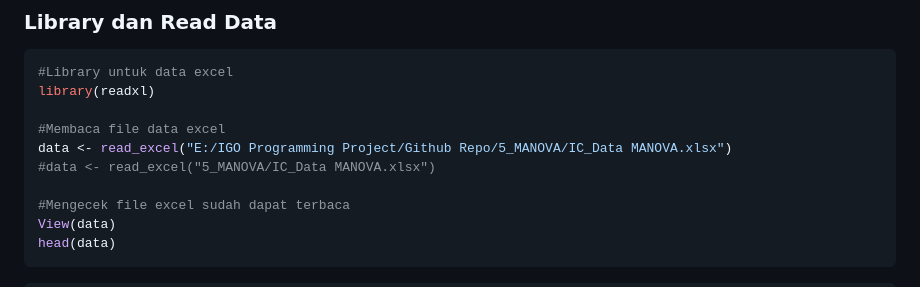
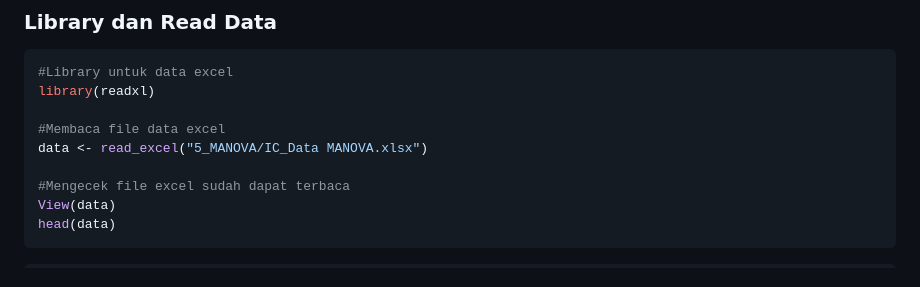
Before and after one commit to igochaniago/anamul_s1, a Markdown page: 5_MANOVA/penjelasan_manova.md, the part around the change. GitHub-like rendering.

```diff
--- a/5_MANOVA/penjelasan_manova.md
+++ b/5_MANOVA/penjelasan_manova.md
@@ -37,8 +37,7 @@ lainnya pada main effect dan interaction
 library(readxl)
 
 #Membaca file data excel
-data <- read_excel("E:/IGO Programming Project/Github Repo/5_MANOVA/IC_Data MANOVA.xlsx")
-#data <- read_excel("5_MANOVA/IC_Data MANOVA.xlsx")
+data <- read_excel("5_MANOVA/IC_Data MANOVA.xlsx")
 
 #Mengecek file excel sudah dapat terbaca
 View(data)
```
